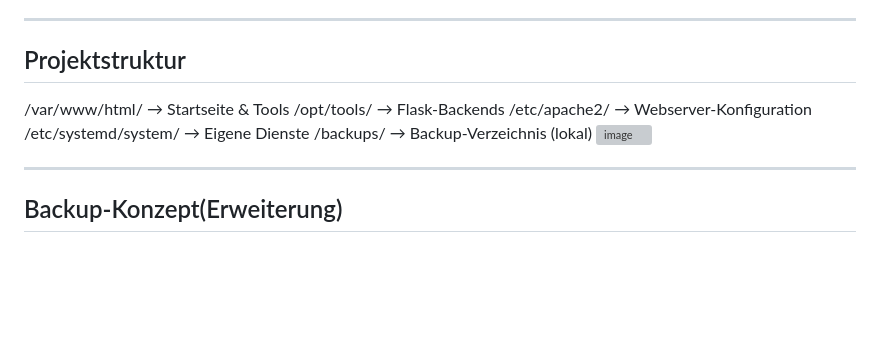
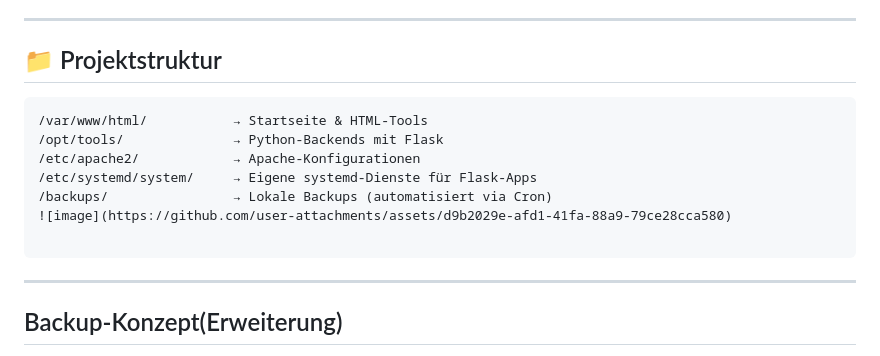
Before and after one commit to Stevo-08/Abschlussprojekt_2025_PLA-2_stemed_Board_Security-Toolbox-als-Webdienst-in-der-Cloud, a Markdown page: README.md, the part around the change. GitHub-like rendering; blank space fills up the shorter version; grey boxes are pictures that could not be loaded.

````diff
--- a/README.md
+++ b/README.md
@@ -35,14 +35,18 @@ Dieses Projekt stellt eine **Security Toolbox** als **Webdienst** zur Verfügung
 
 ---
 
-## Projektstruktur
+## 📁 Projektstruktur
 
-/var/www/html/ → Startseite & Tools
-/opt/tools/ → Flask-Backends
-/etc/apache2/ → Webserver-Konfiguration
-/etc/systemd/system/ → Eigene Dienste
-/backups/ → Backup-Verzeichnis (lokal)
-![image](https://github.com/user-attachments/assets/f9569935-3110-4fa7-a018-26f886c7670e)
+```plaintext
+/var/www/html/           → Startseite & HTML-Tools
+/opt/tools/              → Python-Backends mit Flask
+/etc/apache2/            → Apache-Konfigurationen
+/etc/systemd/system/     → Eigene systemd-Dienste für Flask-Apps
+/backups/                → Lokale Backups (automatisiert via Cron)
+![image](https://github.com/user-attachments/assets/d9b2029e-afd1-41fa-88a9-79ce28cca580)
+
+```
+
 
 
 
````
